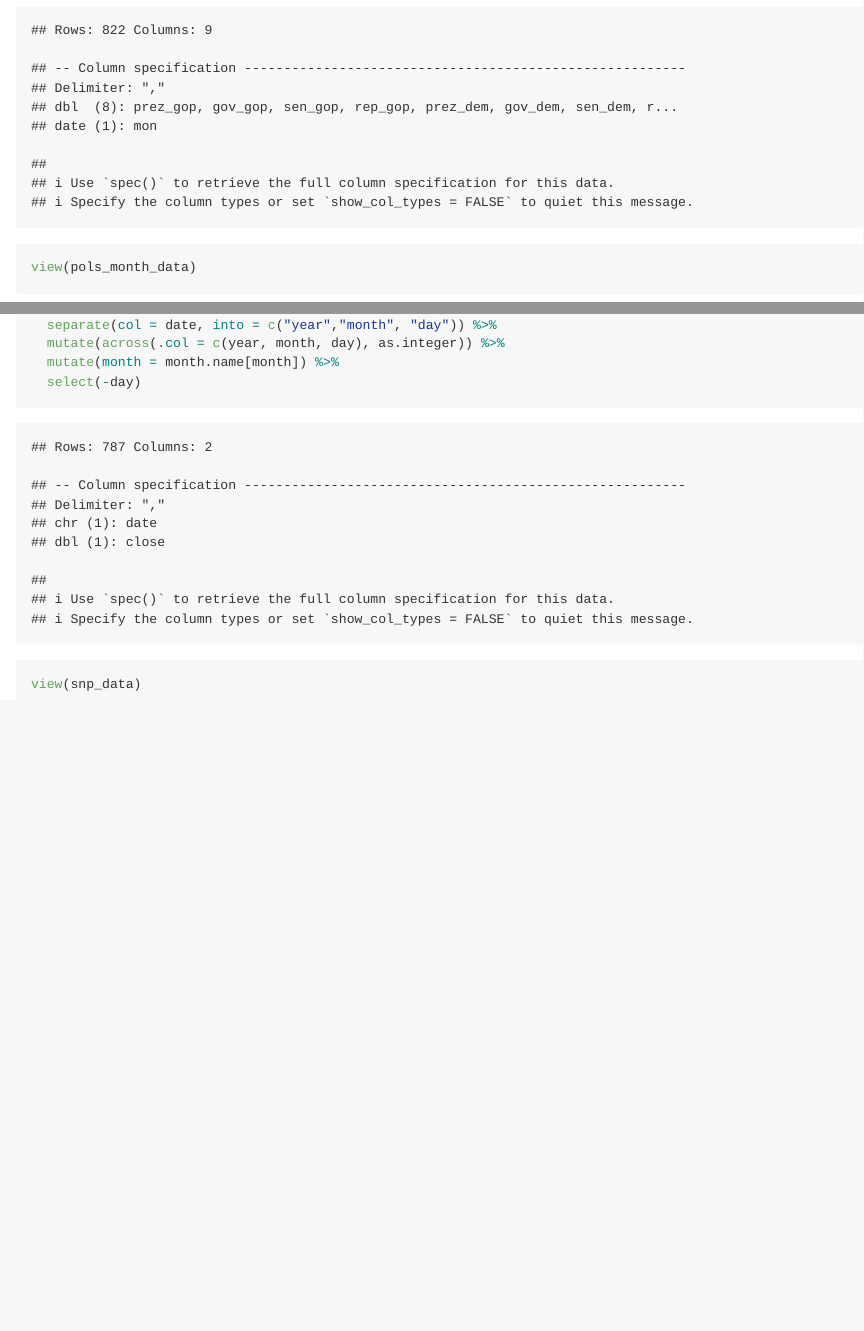
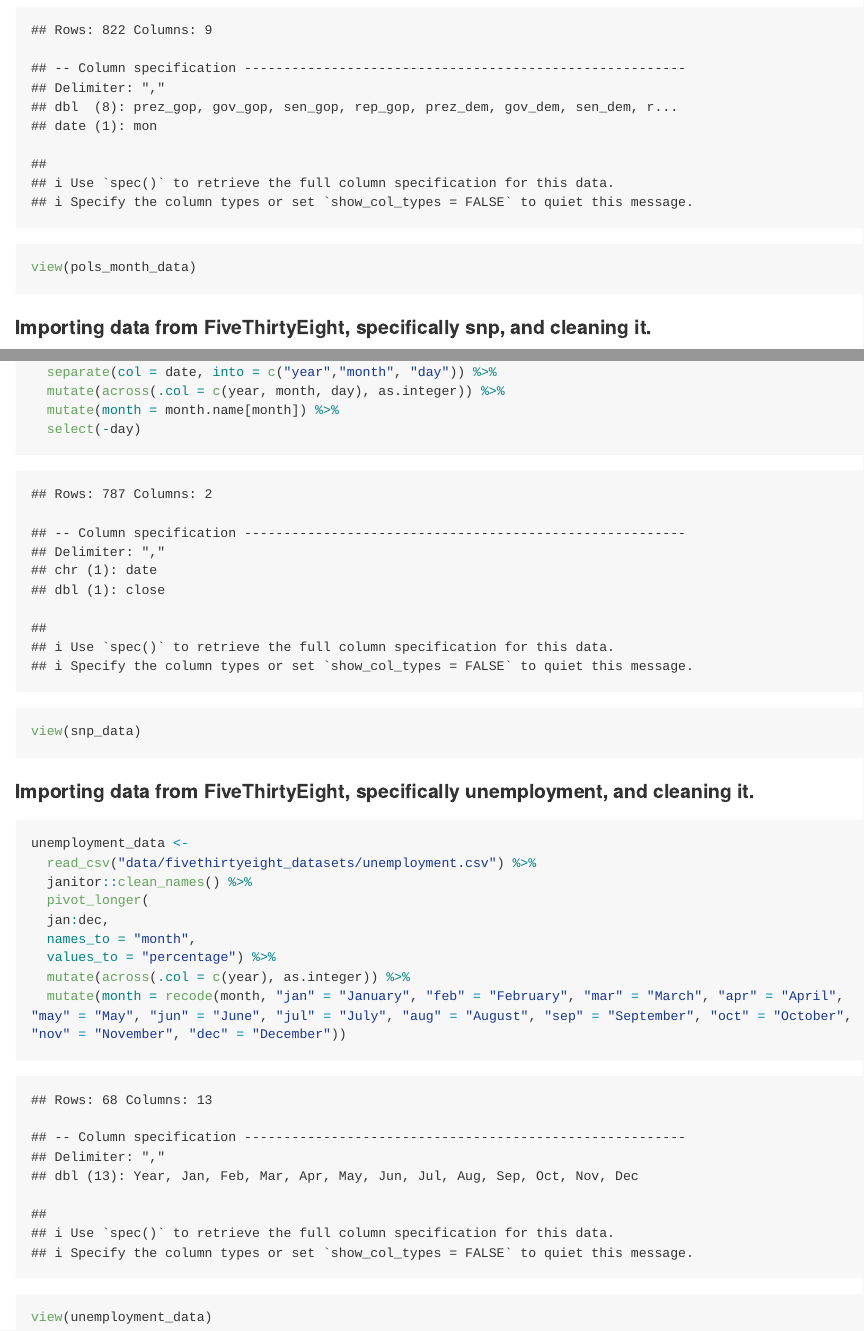
Before and after one commit to ericwanghu/p8105_hw2_ew2717, an R Markdown document (p8105_hw2_ew2717.Rmd): the page in a window 1100 px wide, from 2120 px down, and a second part further down, joined at a grey line. The pictures show the output file p8105_hw2_ew2717.md that the author committed with the source, drawn offline in the style of GitHub; long lines of code are wrapped.

Commit message:
changed unemployment data to the format of the other two data sets

````diff
--- a/p8105_hw2_ew2717.Rmd
+++ b/p8105_hw2_ew2717.Rmd
@@ -116,6 +116,8 @@ view(pols_month_data)
 
 ```
 
+#### Importing data from FiveThirtyEight, specifically snp, and cleaning it.
+
 ```{r}
 
 snp_data <-
@@ -127,7 +129,24 @@ snp_data <-
   mutate(month = month.name[month]) %>%
   select(-day)
 
-
 view(snp_data)
 
 ```
+
+#### Importing data from FiveThirtyEight, specifically unemployment, and cleaning it.
+
+```{r}
+
+unemployment_data <-
+  read_csv("data/fivethirtyeight_datasets/unemployment.csv") %>%
+  janitor::clean_names() %>%
+  pivot_longer(
+  jan:dec,
+  names_to = "month",
+  values_to = "percentage") %>%
+  mutate(across(.col = c(year), as.integer)) %>%
+  mutate(month = recode(month, "jan" = "January", "feb" = "February", "mar" = "March", "apr" = "April", "may" = "May", "jun" = "June", "jul" = "July", "aug" = "August", "sep" = "September", "oct" = "October", "nov" = "November", "dec" = "December"))
+
+view(unemployment_data)
+
+```
````
Also changed, not shown: p8105_hw2_ew2717.md, p8105_hw2_ew2717.Rmd (2 more changed lines).
